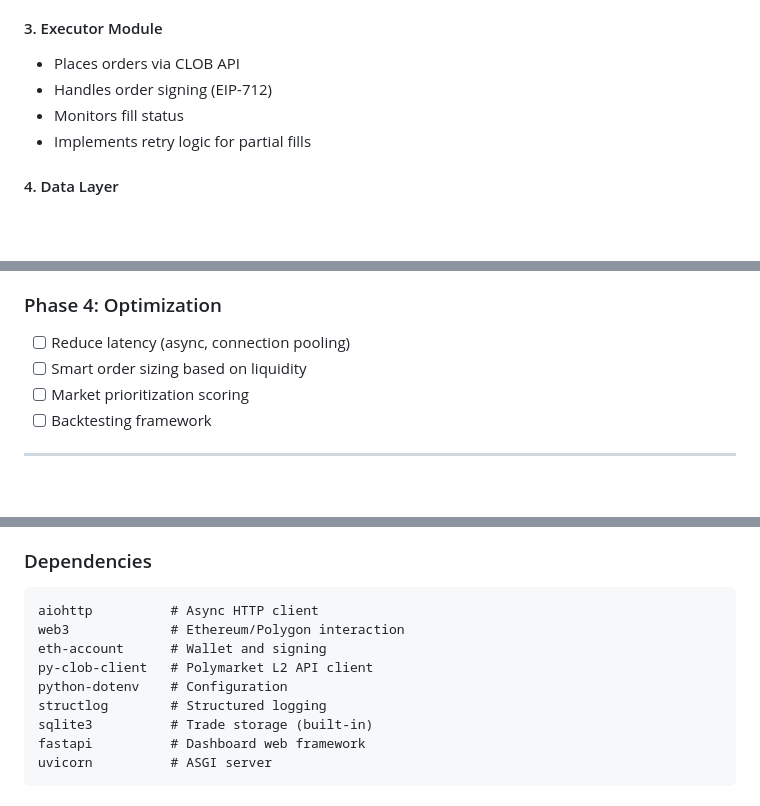
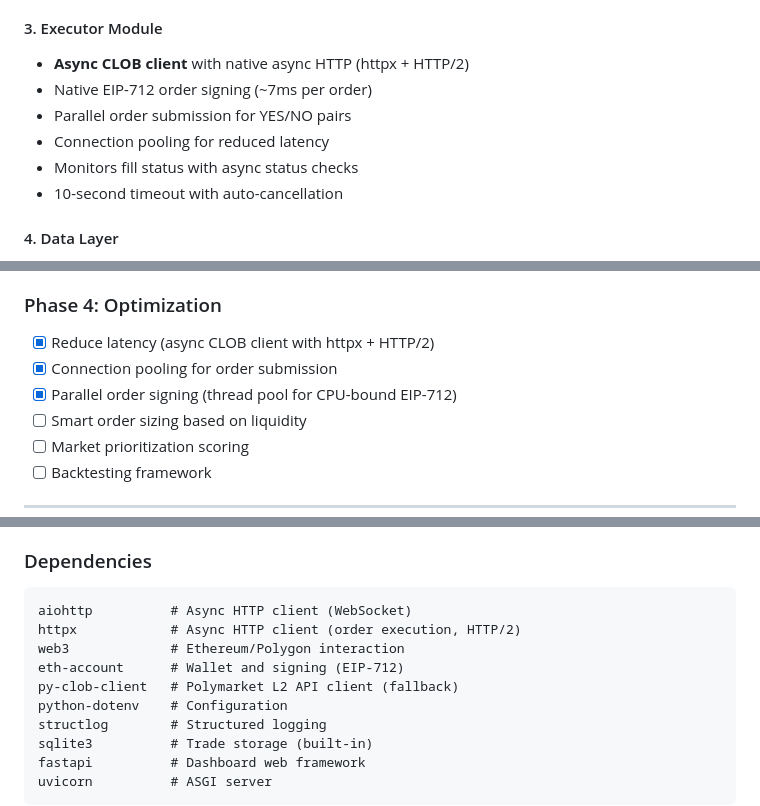
Before and after one commit to kmizzi/karb, a Markdown page: PRD.md, 3 parts joined by grey strips. GitHub-like rendering; blank space fills up the shorter version.

Commit message:
docs: Update README and PRD for async CLOB client
- Add low-latency async execution to README features
- Update PRD Executor Module with async client details
- Mark Phase 4 latency optimizations as complete
- Add async_clob.py to file structure
- Update Tech Stack dependencies (httpx)
- Add v0.5 changelog entry

🤖 Generated with [Claude Code](https://claude.com/claude-code)

Co-Authored-By: Claude Opus 4.5 <noreply@anthropic.com>

````diff
--- a/PRD.md
+++ b/PRD.md
@@ -150,10 +150,12 @@ These are correlated - if Trump wins, GOP Senate is more likely. When correlatio
 - Applies risk filters (max position, market health)
 
 #### 3. Executor Module
-- Places orders via CLOB API
-- Handles order signing (EIP-712)
-- Monitors fill status
-- Implements retry logic for partial fills
+- **Async CLOB client** with native async HTTP (httpx + HTTP/2)
+- Native EIP-712 order signing (~7ms per order)
+- Parallel order submission for YES/NO pairs
+- Connection pooling for reduced latency
+- Monitors fill status with async status checks
+- 10-second timeout with auto-cancellation
 
 #### 4. Data Layer
 - SQLite/PostgreSQL for trade history
@@ -373,7 +375,9 @@ CLOB API uses **L2 Authentication** via the `py-clob-client` library:
 
 ### Phase 4: Optimization
 
-- [ ] Reduce latency (async, connection pooling)
+- [x] Reduce latency (async CLOB client with httpx + HTTP/2)
+- [x] Connection pooling for order submission
+- [x] Parallel order signing (thread pool for CPU-bound EIP-712)
 - [ ] Smart order sizing based on liquidity
 - [ ] Market prioritization scoring
 - [ ] Backtesting framework
@@ -464,10 +468,11 @@ CLOB API uses **L2 Authentication** via the `py-clob-client` library:
 
 ### Dependencies
 ```
-aiohttp          # Async HTTP client
+aiohttp          # Async HTTP client (WebSocket)
+httpx            # Async HTTP client (order execution, HTTP/2)
 web3             # Ethereum/Polygon interaction
-eth-account      # Wallet and signing
-py-clob-client   # Polymarket L2 API client
+eth-account      # Wallet and signing (EIP-712)
+py-clob-client   # Polymarket L2 API client (fallback)
 python-dotenv    # Configuration
 structlog        # Structured logging
 sqlite3          # Trade storage (built-in)
````
Also changed, not shown: other parts of PRD.md (+3 -1 lines), README.md (+1 -0 lines).
